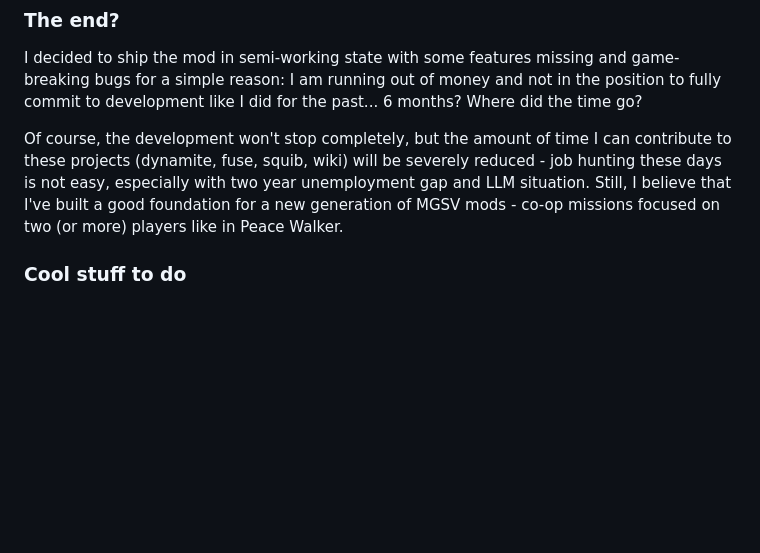
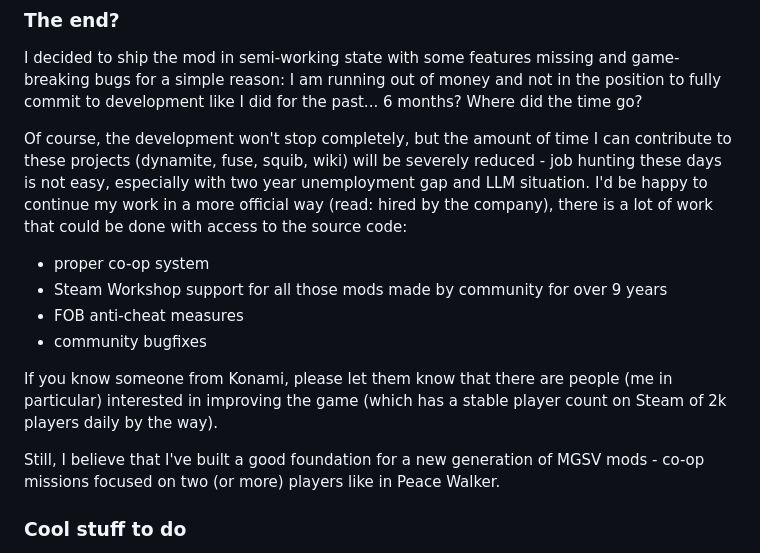
Before and after one commit to unknown321/dynamite, a Markdown page: docs/MAKING_OF.md, the part around the change. GitHub-like rendering; blank space fills up the shorter version.

Commit message:
hire notes

```diff
--- a/docs/MAKING_OF.md
+++ b/docs/MAKING_OF.md
@@ -514,7 +514,17 @@ the past... 6 months? Where did the time go?
 
 Of course, the development won't stop completely, but the amount of time I can contribute to these projects (dynamite,
 fuse, squib, wiki) will be severely reduced - job hunting these days is not easy, especially with two year unemployment gap
-and LLM situation. Still, I believe that I've built a good foundation for a new generation of MGSV mods - co-op missions
+and LLM situation. I'd be happy to continue my work in a more official way (read: hired by the company), there is a lot
+of work that could be done with access to the source code:
+  - proper co-op system
+  - Steam Workshop support for all those mods made by community for over 9 years
+  - FOB anti-cheat measures
+  - community bugfixes
+
+If you know someone from Konami, please let them know that there are people (me in particular) interested in improving
+the game (which has a stable player count on Steam of 2k players daily by the way).
+
+Still, I believe that I've built a good foundation for a new generation of MGSV mods - co-op missions
 focused on two (or more) players like in Peace Walker.
 
 ### Cool stuff to do
```
